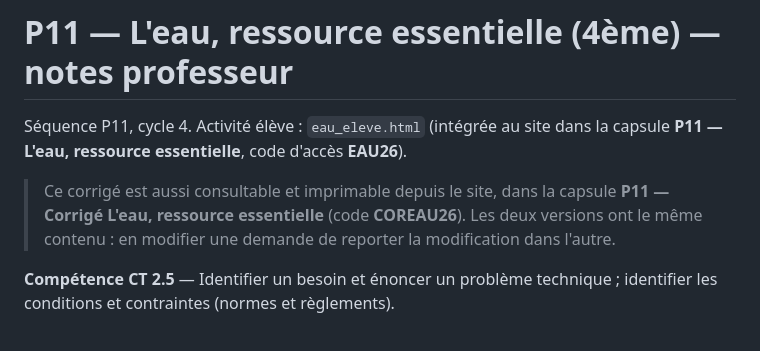
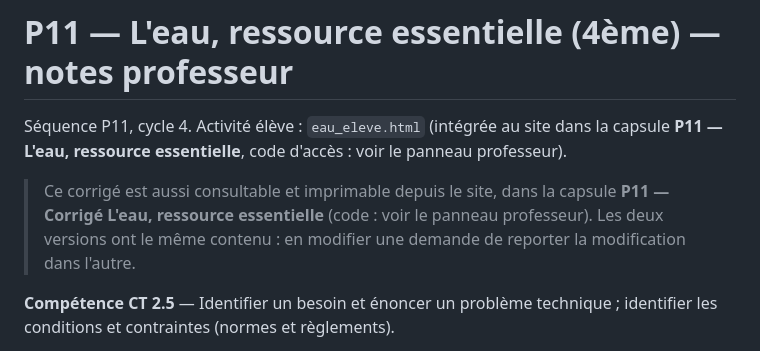
Before and after one commit to blanchardromain-cyber/technologie-stpierre, a Markdown page: Niveau 4/P11 Eau ressource essentielle/corrige_eau_4e.md, the part around the change. Rendered like a GitHub page.

Commit message:
corrige_eau_4e.md : codes d'accès remplacés par « voir le panneau professeur »
Co-Authored-By: Claude Opus 5.5 <noreply@anthropic.com>

```diff
--- a/Niveau 4/P11 Eau ressource essentielle/corrige_eau_4e.md
+++ b/Niveau 4/P11 Eau ressource essentielle/corrige_eau_4e.md
@@ -1,10 +1,10 @@
 # P11 — L'eau, ressource essentielle (4ème) — notes professeur
 
 Séquence P11, cycle 4. Activité élève : `eau_eleve.html`
-(intégrée au site dans la capsule **P11 — L'eau, ressource essentielle**, code d'accès **EAU26**).
+(intégrée au site dans la capsule **P11 — L'eau, ressource essentielle**, code d'accès : voir le panneau professeur).
 
 > Ce corrigé est aussi consultable et imprimable depuis le site, dans la capsule
-> **P11 — Corrigé L'eau, ressource essentielle** (code **COREAU26**). Les deux versions ont
+> **P11 — Corrigé L'eau, ressource essentielle** (code : voir le panneau professeur). Les deux versions ont
 > le même contenu : en modifier une demande de reporter la modification dans l'autre.
 
 **Compétence CT 2.5** — Identifier un besoin et énoncer un problème technique ; identifier les
```
